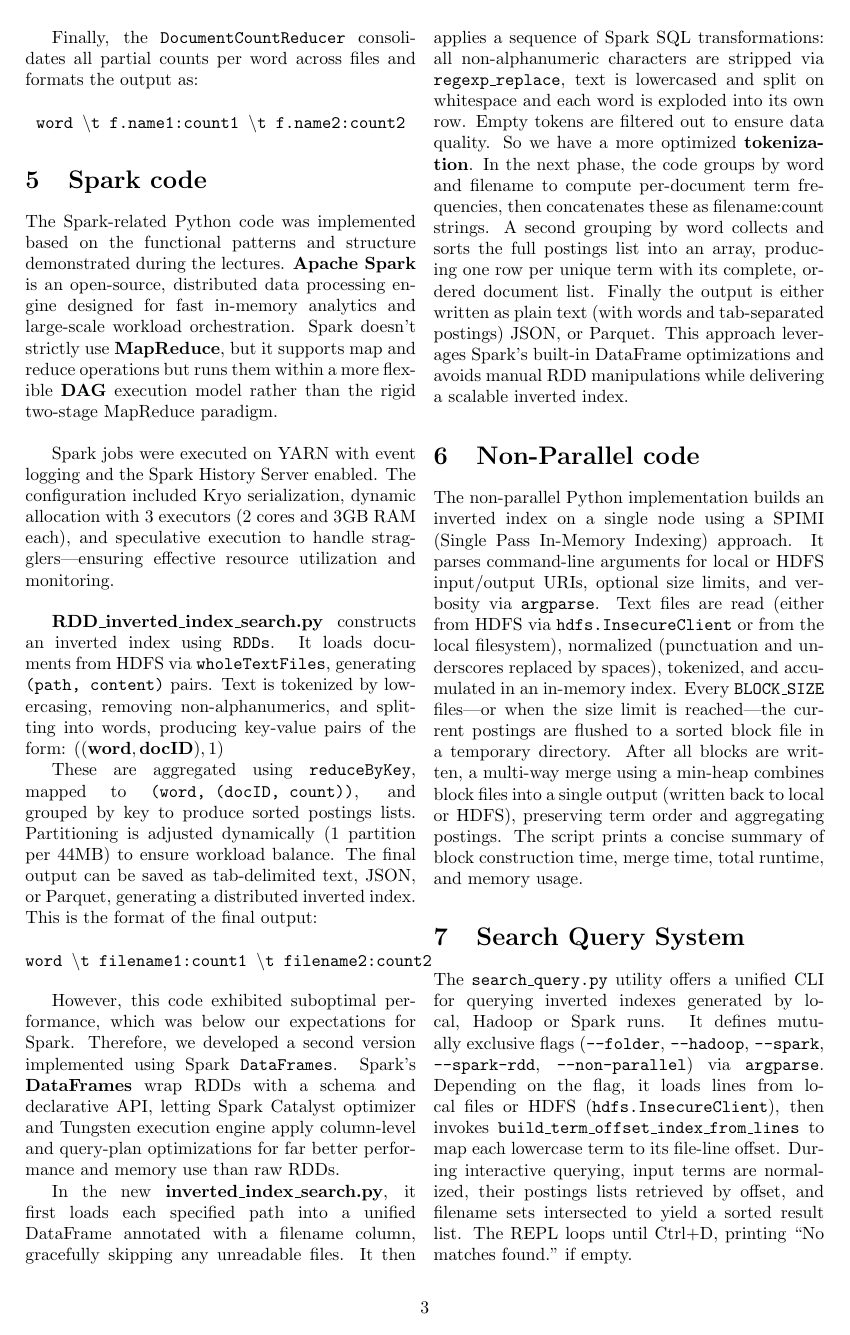
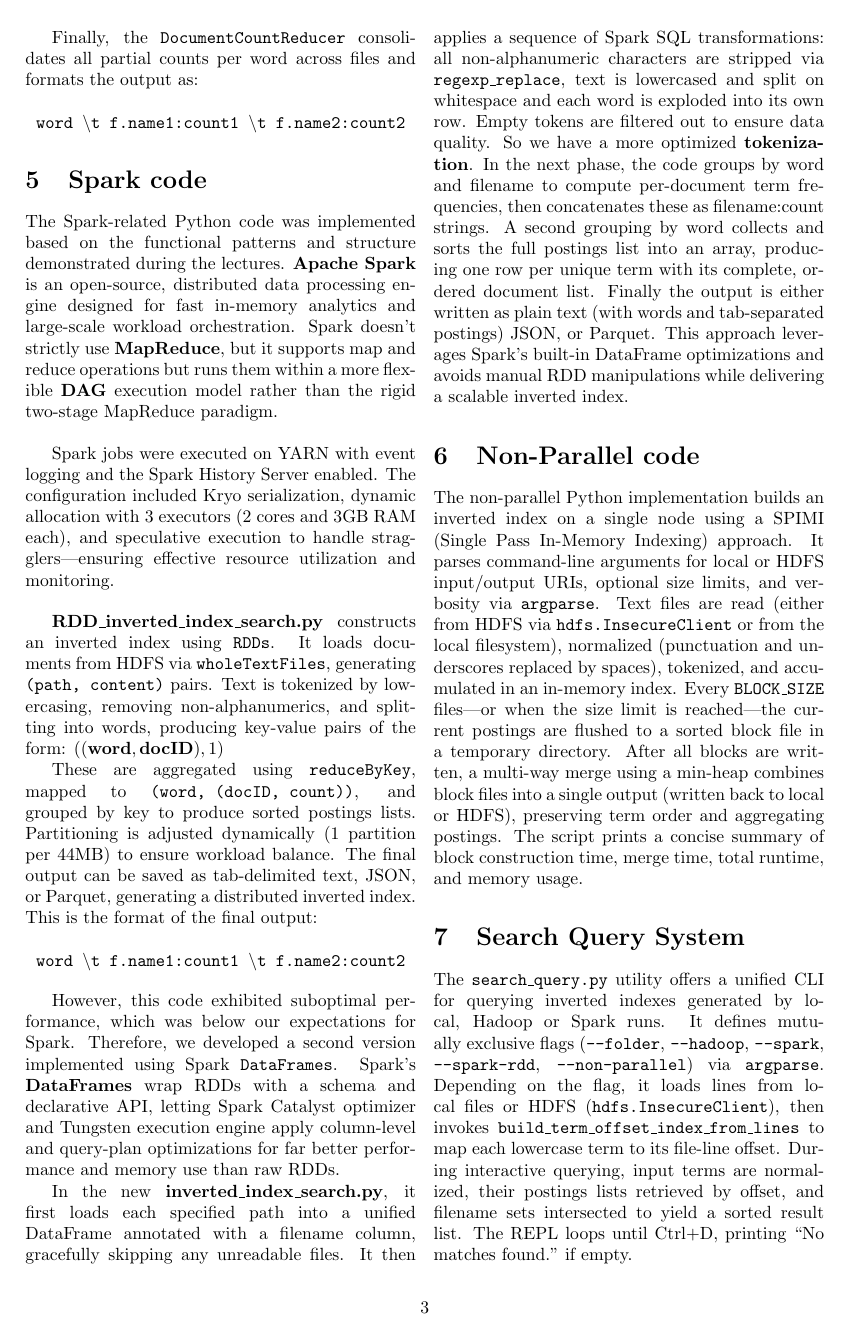
Before and after one commit to Tenshin000/Inverted-Index-And-Search, a LaTeX document (doc/main.tex, which reads doc/chapters/Chapter5.tex): page 3 of 5. Compiled offline with pdfLaTeX.

Commit message:
correcting some errors in chapter 5

```diff
--- a/doc/chapters/Chapter5.tex
+++ b/doc/chapters/Chapter5.tex
@@ -12,7 +12,7 @@ Spark jobs were executed on YARN with event logging and the Spark History Server
 These are aggregated using \texttt{reduceByKey}, mapped to \texttt{(word, (docID, count))}, and grouped by key to produce sorted postings lists. Partitioning is adjusted dynamically (1 partition per 44MB) to ensure workload balance. The final output can be saved as tab-delimited text, JSON, or Parquet, generating a distributed inverted index. This is the format of the final output:
 
 \[
-\texttt{word \textbackslash t filename1:count1 \textbackslash t filename2:count2}
+\texttt{word \textbackslash t f.name1:count1 \textbackslash t f.name2:count2}
 \]
 
 However, this code exhibited suboptimal performance, which was below our expectations for Spark. Therefore, we developed a second version implemented using Spark \texttt{DataFrames}. Spark's \textbf{DataFrames} wrap RDDs with a schema and declarative API, letting Spark Catalyst optimizer and Tungsten execution engine apply column-level and query-plan optimizations for far better performance and memory use than raw RDDs.
```
